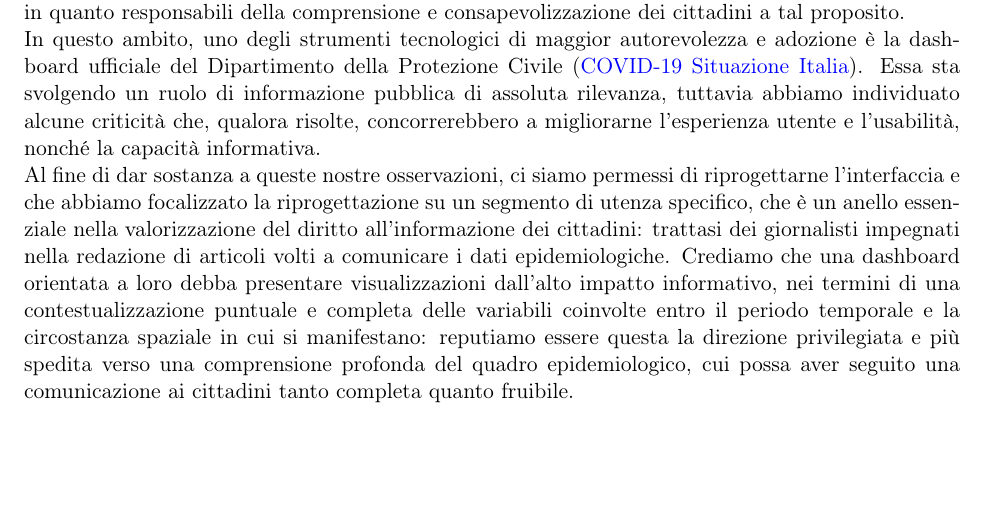
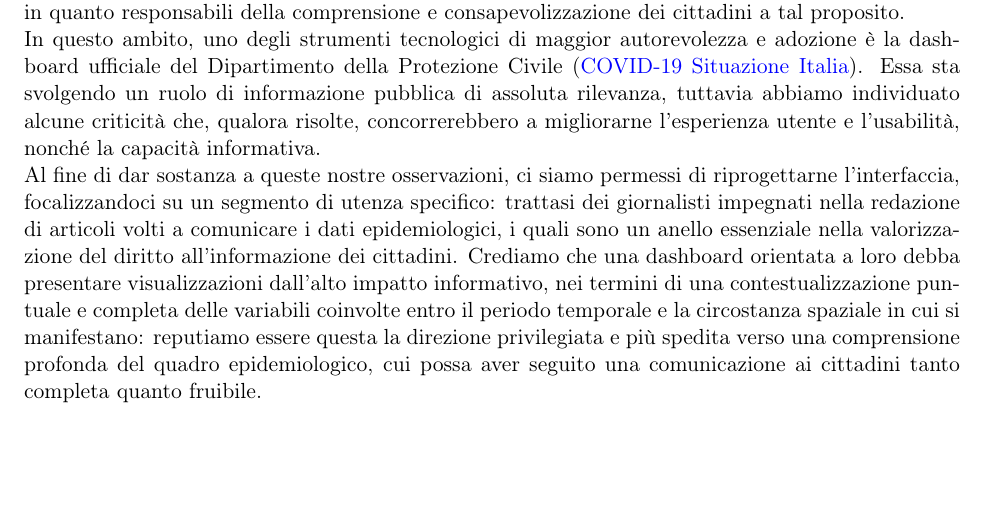
Before and after one commit to MickPerl/Final-Design, a LaTeX document (main.tex, which reads res/section/1-contesto-riferimento.tex): part of page 4 of 14, cut so that both start at the same text. Compiled offline with pdfLaTeX; a missing font is replaced by an installed copy or a similar font.

Commit message:
Fix typo

```diff
--- a/res/section/1-contesto-riferimento.tex
+++ b/res/section/1-contesto-riferimento.tex
@@ -6,6 +6,6 @@ Il 2020 passerà alla storia come uno dei periodi più complicati su numerosi fr
 
 Relativamente alle misure di contrasto, sicuramente la medicina e la ricerca hanno e stanno svolgendo un ruolo primario, tuttavia molto importanti sono anche i media e i vari canali informativi, in quanto responsabili della comprensione e consapevolizzazione dei cittadini a tal proposito.\\
 In questo ambito, uno degli strumenti tecnologici di maggior autorevolezza e adozione è la dashboard ufficiale del Dipartimento della Protezione Civile (\href{https://opendatadpc.maps.arcgis.com/apps/opsdashboard/index.html#/b0c68bce2cce478eaac82fe38d4138b1}{COVID-19 Situazione Italia}). Essa sta svolgendo un ruolo di informazione pubblica di assoluta rilevanza, tuttavia abbiamo individuato alcune criticità che, qualora risolte, concorrerebbero a migliorarne l'esperienza utente e l'usabilità, nonché la capacità informativa.\\
-Al fine di dar sostanza a queste nostre osservazioni, ci siamo permessi di riprogettarne l'interfaccia e che abbiamo focalizzato la riprogettazione su un segmento di utenza specifico, che è un anello essenziale nella valorizzazione del diritto all'informazione dei cittadini: trattasi dei giornalisti impegnati nella redazione di articoli volti a comunicare i dati epidemiologiche.
+Al fine di dar sostanza a queste nostre osservazioni, ci siamo permessi di riprogettarne l'interfaccia, focalizzandoci su un segmento di utenza specifico: trattasi dei giornalisti impegnati nella redazione di articoli volti a comunicare i dati epidemiologici, i quali sono un anello essenziale nella valorizzazione del diritto all'informazione dei cittadini.
 Crediamo che una dashboard orientata a loro debba presentare visualizzazioni dall'alto impatto informativo, nei termini di una contestualizzazione puntuale e completa delle variabili coinvolte entro il periodo temporale e la circostanza spaziale in cui si manifestano: reputiamo essere questa la direzione privilegiata e più spedita verso una comprensione profonda del quadro epidemiologico, cui possa aver seguito una comunicazione ai cittadini tanto completa quanto fruibile.
 \end{document}
```
